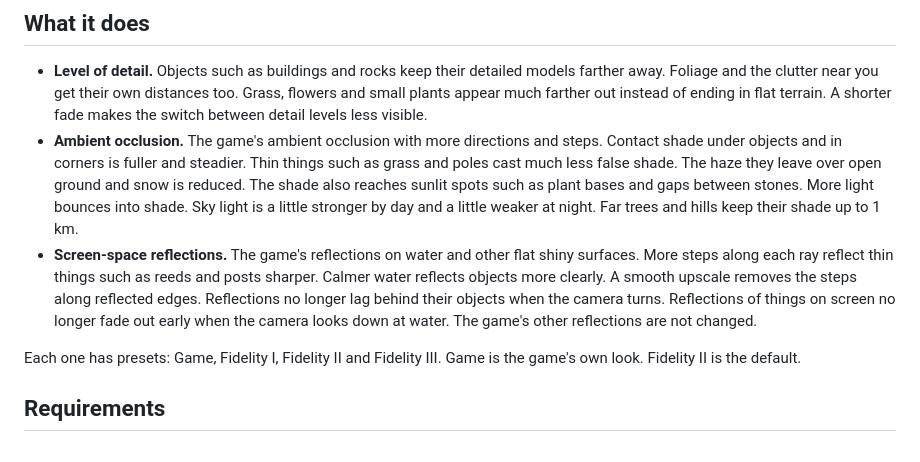
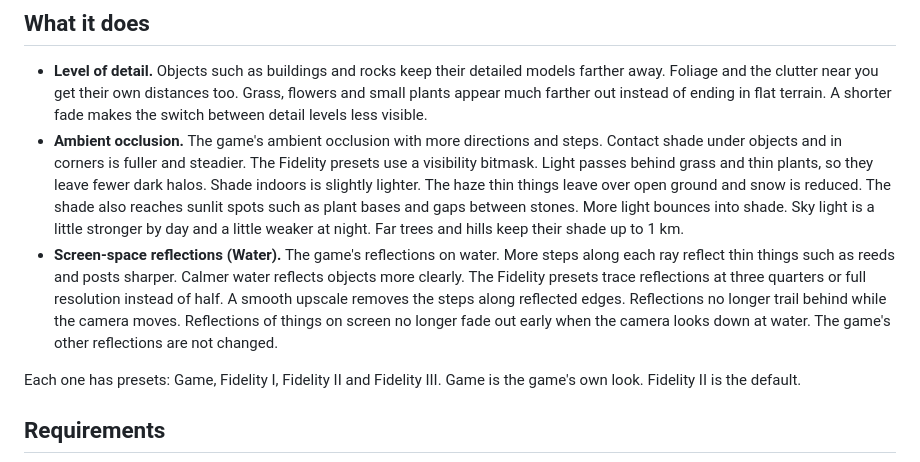
Before and after one commit to danyalziakhan/acvfidelity, a Markdown page: README.md, the part around one of its changes. Rendered like a GitHub page.

```diff
--- a/README.md
+++ b/README.md
@@ -10,15 +10,17 @@ renderer and changes the game's own shaders. The game's art direction is kept.
   and the clutter near you get their own distances too. Grass, flowers and small plants appear much farther
   out instead of ending in flat terrain. A shorter fade makes the switch between detail levels less visible.
 - **Ambient occlusion.** The game's ambient occlusion with more directions and steps. Contact shade under
-  objects and in corners is fuller and steadier. Thin things such as grass and poles cast much less false shade.
-  The haze they leave over open ground and snow is reduced. The shade also reaches sunlit spots such as plant
+  objects and in corners is fuller and steadier. The Fidelity presets use a visibility bitmask. Light passes
+  behind grass and thin plants, so they leave fewer dark halos. Shade indoors is slightly lighter. The haze thin
+  things leave over open ground and snow is reduced. The shade also reaches sunlit spots such as plant
   bases and gaps between stones. More light bounces into shade. Sky light is a little stronger by day and a
   little weaker at night. Far trees and hills keep their shade up to 1 km.
-- **Screen-space reflections.** The game's reflections on water and other flat shiny surfaces. More steps
+- **Screen-space reflections (Water).** The game's reflections on water. More steps
   along each ray reflect thin things such as reeds and posts sharper. Calmer water reflects objects more
-  clearly. A smooth upscale removes the steps along reflected edges. Reflections no longer lag behind their
-  objects when the camera turns. Reflections of things on screen no longer fade out early when the camera looks
-  down at water. The game's other reflections are not changed.
+  clearly. The Fidelity presets trace reflections at three quarters or full resolution instead of half. A smooth
+  upscale removes the steps along reflected edges. Reflections no longer trail behind while the camera moves.
+  Reflections of things on screen no longer fade out early when the camera looks down at water. The game's
+  other reflections are not changed.
 
 Each one has presets: Game, Fidelity I, Fidelity II and Fidelity III. Game is the game's own look. Fidelity II is the
 default.
```
Also changed, not shown: other parts of README.md (+36 -28 lines), nexus/1-window.png, 13 other files.
